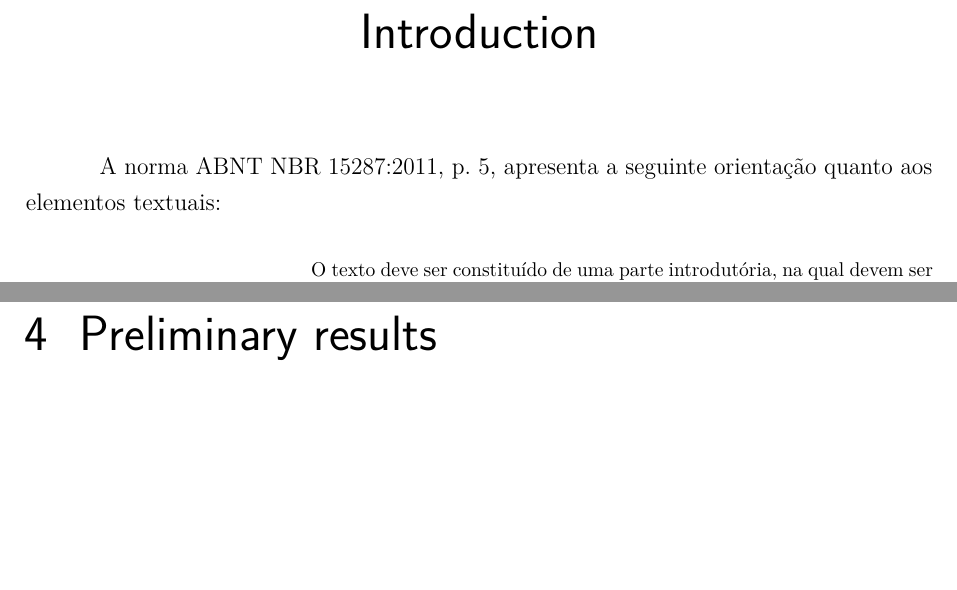
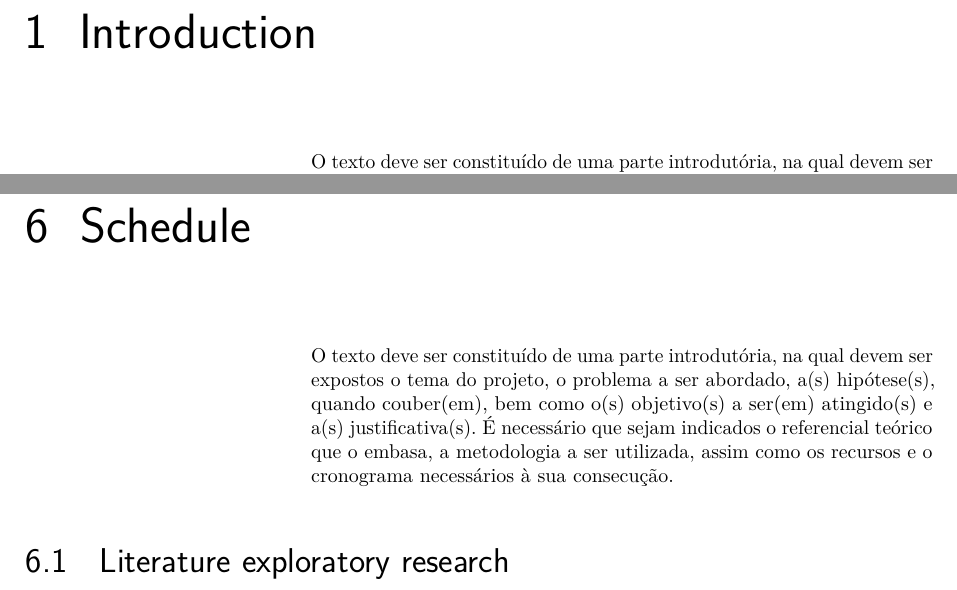
Before and after one commit to lucasmoschen/rds-bayesian-analysis-tcc, a LaTeX thesis (notes/tcc-project/projeto-tcc.tex, which reads notes/tcc-project/files/introduction.tex, notes/tcc-project/files/schedule.tex): two parts of pages 7 and 15 of 19 before the commit and two parts of pages 4 and 9 of 11 after it, joined at a grey line, cut so that both start at the same text, the shorter picture padded with empty space. Compiled offline with pdfLaTeX.

Commit message:
project started

```diff
--- a/notes/tcc-project/files/intro.tex
+++ b/notes/tcc-project/files/introduction.tex
@@ -1,6 +1,3 @@
-A norma ABNT NBR 15287:2011, p. 5, apresenta a
-seguinte orientação quanto aos elementos textuais:
-
 \begin{citacao}
 O texto deve ser constituído de uma parte introdutória, na qual devem ser
 expostos o tema do projeto, o problema a ser abordado, a(s) hipótese(s),
--- /dev/null
+++ b/notes/tcc-project/files/schedule.tex
@@ -0,0 +1,10 @@
+\begin{citacao}
+O texto deve ser constituído de uma parte introdutória, na qual devem ser
+expostos o tema do projeto, o problema a ser abordado, a(s) hipótese(s),
+quando couber(em), bem como o(s) objetivo(s) a ser(em) atingido(s) e a(s)
+justificativa(s). É necessário que sejam indicados o referencial teórico que
+o embasa, a metodologia a ser utilizada, assim como os recursos e o cronograma
+necessários à sua consecução.
+\end{citacao}
+
+\section{Literature exploratory research}
--- a/notes/tcc-project/projeto-tcc.tex
+++ b/notes/tcc-project/projeto-tcc.tex
@@ -30,8 +30,9 @@
 \documentclass[
 	% -- opções da classe memoir --
 	12pt,				% tamanho da fonte
-	openright,			% capítulos começam em pág ímpar (insere página vazia caso preciso)
-	twoside,			% para impressão em recto e verso. Oposto a oneside
+	%openright,			% capítulos começam em pág ímpar (insere página vazia caso preciso)
+	%twoside,			% para impressão em recto e verso. Oposto a
+	oneside,
 	a4paper,			% tamanho do papel.
 	% -- opções da classe abntex2 --
 	%chapter=TITLE,		% títulos de capítulos convertidos em letras maiúsculas
@@ -41,7 +42,7 @@
 	% -- opções do pacote babel --
 	english,			% idioma adicional para hifenização
 	french,				% idioma adicional para hifenização
-	spanish,			% idioma adicional para hifenização
+	spanish,			% i      option. Reported}%dioma adicional para hifenização
 	brazil,				% o último idioma é o principal do documento
 	]{abntex2}
 
@@ -239,10 +240,10 @@ Applied (FGV) as a partial requirement for continuing the monograph work.}
 % ----------------------------------------------------------
 % Introdução
 % ----------------------------------------------------------
-\chapter*[Introdução]{Introduction}
-\addcontentsline{toc}{chapter}{Introduction}
+\chapter{Introduction}
+%\addcontentsline{toc}{chapter}{Introduction}
 
-\input{files/intro.tex}
+\input{files/introduction.tex}
 
-\chapter{Literature exploratory research}
+\chapter{Justification}
 
@@ -250,9 +255,15 @@ Applied (FGV) as a partial requirement for continuing the monograph work.}
 
 \chapter{Methodology}
 
-\input{files/expected_results.tex}
+\input{files/methodology.tex}
 
 \chapter{Preliminary results}
+
+\input{files/preliminary_results.tex}
+
+\chapter{Schedule}
+
+\input{files/schedule.tex}
 
 \phantompart
 
```
Also changed, not shown: notes/tcc-project/files/justification.tex (added, +1 -0 lines), notes/tcc-project/files/methodology.tex (added, +1 -0 lines), notes/tcc-project/files/objectives.tex (added, +1 -0 lines), notes/tcc-project/files/preliminary_results.tex (renamed from notes/tcc-project/files/expected_results.tex), notes/tcc-project/projeto-tcc.pdf, notes/tcc-project/files/introduction.tex (2 more changed lines), notes/tcc-project/projeto-tcc.tex (8 more changed lines), 3 other files.
